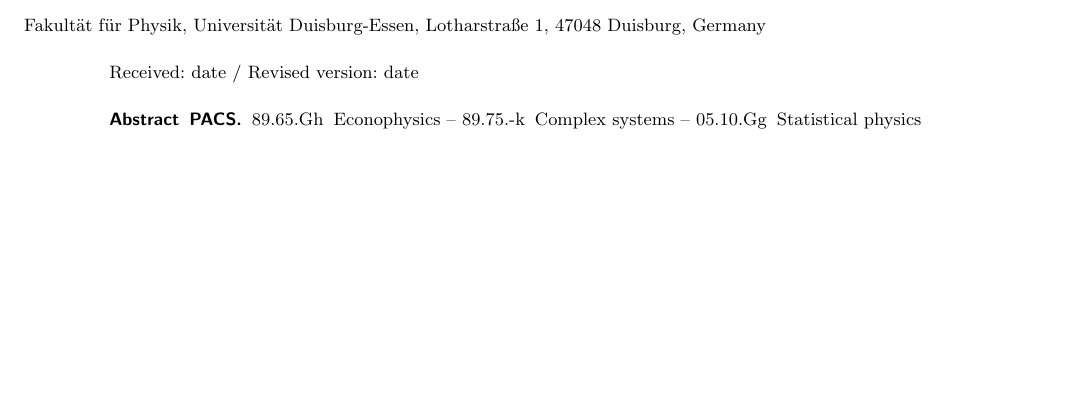
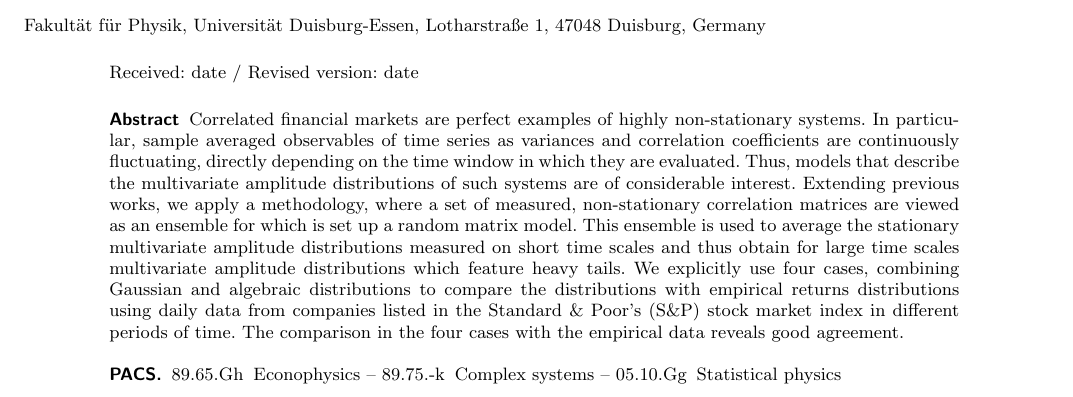
Before and after one commit to juanhenao21/exact_distributions_financial, a LaTeX paper (paper/exact_distributions_financial_paper/main.tex, which reads paper/exact_distributions_financial_paper/sections/02_abstract.tex): part of the page, cut so that both start at the same text, the shorter picture padded with empty space. Compiled offline with pdfLaTeX.

Commit message:
Add abstract

```diff
--- a/paper/exact_distributions_financial_paper/sections/02_abstract.tex
+++ b/paper/exact_distributions_financial_paper/sections/02_abstract.tex
@@ -1,4 +1,21 @@
 \abstract{
+      Correlated financial markets are perfect examples of highly
+      non-stationary systems. In particular, sample averaged observables of
+      time series as variances and correlation coefficients are continuously
+      fluctuating, directly depending on the time window in which they are
+      evaluated. Thus, models that describe the multivariate amplitude
+      distributions of such systems are of considerable interest. Extending
+      previous works, we apply a methodology, where a set of measured,
+      non-stationary correlation matrices are viewed as an ensemble for which
+      is set up a random matrix model. This ensemble is used to average the
+      stationary multivariate amplitude distributions measured on short time
+      scales and thus obtain for large time scales multivariate amplitude
+      distributions which feature heavy tails. We explicitly use four cases,
+      combining Gaussian and algebraic distributions to compare the
+      distributions with empirical returns distributions using daily data from
+      companies listed in the Standard \& Poor's (S\&P) stock market index in
+      different periods of time. The comparison in the four cases with the
+      empirical data reveals good agreement.
 \PACS{
       {89.65.Gh}{Econophysics} \and
       {89.75.-k}{Complex systems} \and
```
